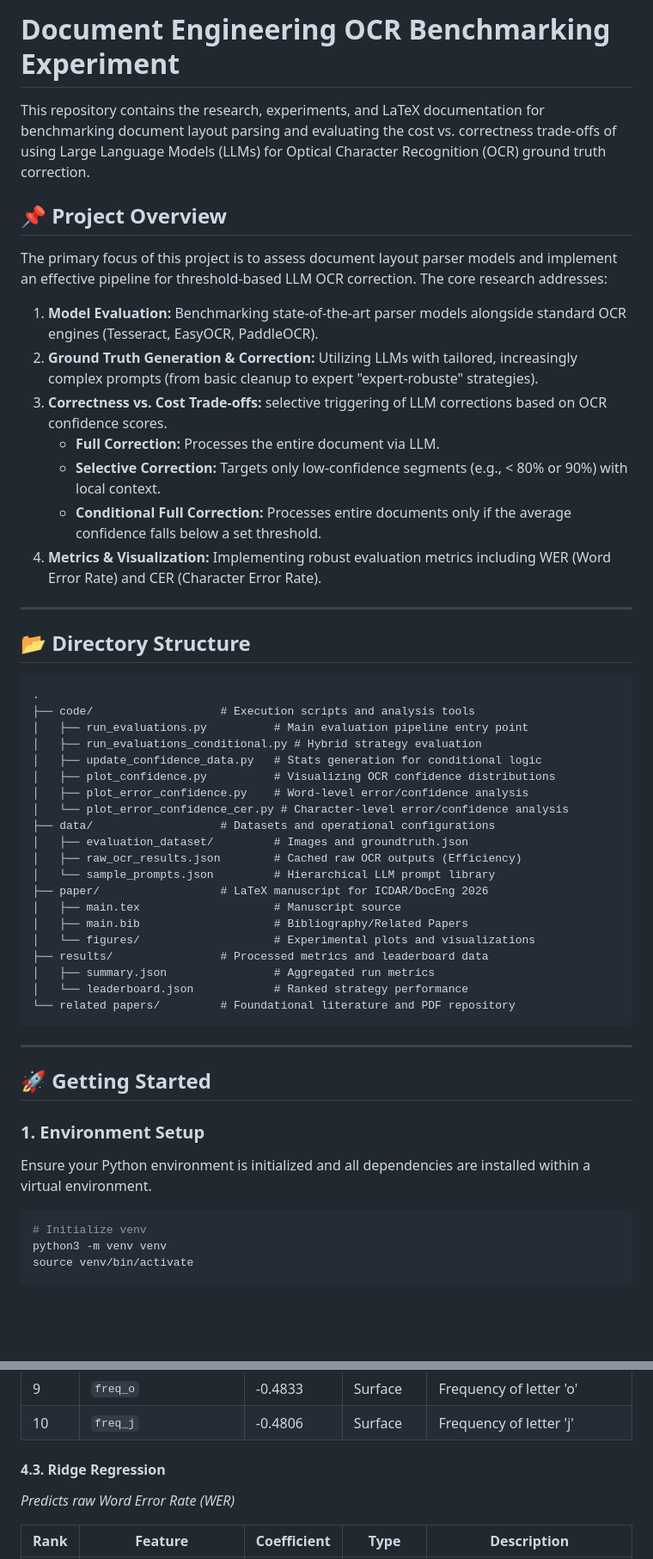
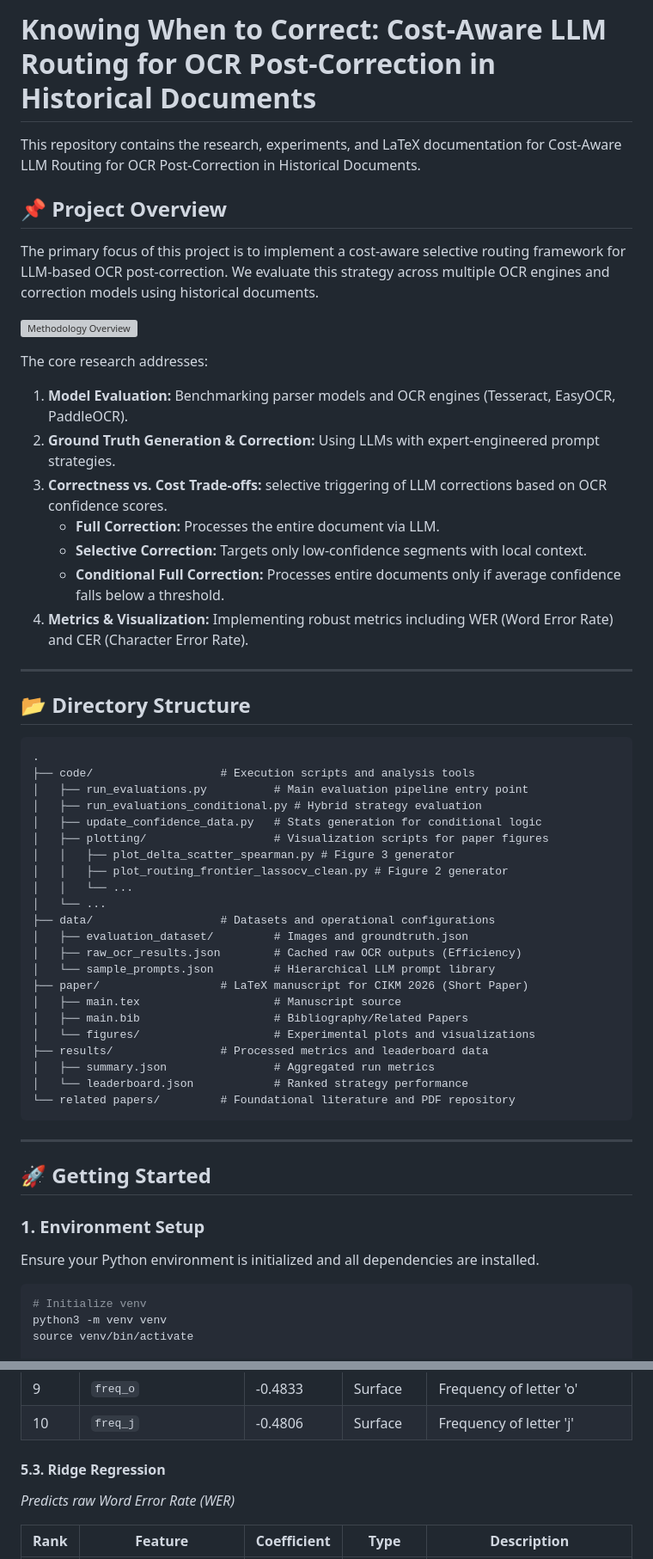
Before and after one commit to Stergios-Konstantinidis/CIKM_public, a Markdown page: README.md, 2 parts joined by grey strips. Shown at 86% size. GitHub-like rendering; blank space fills up the shorter version; grey boxes are pictures that could not be loaded.

````diff
--- a/README.md
+++ b/README.md
@@ -1,18 +1,21 @@
-# Document Engineering OCR Benchmarking Experiment
+# Knowing When to Correct: Cost-Aware LLM Routing for OCR Post-Correction in Historical Documents
 
-This repository contains the research, experiments, and LaTeX documentation for benchmarking document layout parsing and evaluating the cost vs. correctness trade-offs of using Large Language Models (LLMs) for Optical Character Recognition (OCR) ground truth correction.
+This repository contains the research, experiments, and LaTeX documentation for Cost-Aware LLM Routing for OCR Post-Correction in Historical Documents.
 
 ## 📌 Project Overview
 
-The primary focus of this project is to assess document layout parser models and implement an effective pipeline for threshold-based LLM OCR correction. The core research addresses:
+The primary focus of this project is to implement a cost-aware selective routing framework for LLM-based OCR post-correction. We evaluate this strategy across multiple OCR engines and correction models using historical documents.
 
-1.  **Model Evaluation:** Benchmarking state-of-the-art parser models alongside standard OCR engines (Tesseract, EasyOCR, PaddleOCR).
-2.  **Ground Truth Generation & Correction:** Utilizing LLMs with tailored, increasingly complex prompts (from basic cleanup to expert "expert-robuste" strategies).
-3.  **Correctness vs. Cost Trade-offs:** selective triggering of LLM corrections based on OCR confidence scores.
-    *   **Full Correction:** Processes the entire document via LLM.
-    *   **Selective Correction:** Targets only low-confidence segments (e.g., < 80% or 90%) with local context.
-    *   **Conditional Full Correction:** Processes entire documents only if the average confidence falls below a set threshold.
-4.  **Metrics & Visualization:** Implementing robust evaluation metrics including WER (Word Error Rate) and CER (Character Error Rate).
+![Methodology Overview](paper/figures/overview.png)
+
+The core research addresses:
+1. **Model Evaluation:** Benchmarking parser models and OCR engines (Tesseract, EasyOCR, PaddleOCR).
+2. **Ground Truth Generation & Correction:** Using LLMs with expert-engineered prompt strategies.
+3. **Correctness vs. Cost Trade-offs:** selective triggering of LLM corrections based on OCR confidence scores.
+    * **Full Correction:** Processes the entire document via LLM.
+    * **Selective Correction:** Targets only low-confidence segments with local context.
+    * **Conditional Full Correction:** Processes entire documents only if average confidence falls below a threshold.
+4. **Metrics & Visualization:** Implementing robust metrics including WER (Word Error Rate) and CER (Character Error Rate).
 
 ---
 
@@ -24,14 +27,16 @@ The primary focus of this project is to assess document layout parser models and
 │   ├── run_evaluations.py          # Main evaluation pipeline entry point
 │   ├── run_evaluations_conditional.py # Hybrid strategy evaluation
 │   ├── update_confidence_data.py   # Stats generation for conditional logic
-│   ├── plot_confidence.py          # Visualizing OCR confidence distributions
-│   ├── plot_error_confidence.py    # Word-level error/confidence analysis
-│   └── plot_error_confidence_cer.py # Character-level error/confidence analysis
+│   ├── plotting/                   # Visualization scripts for paper figures
+│   │   ├── plot_delta_scatter_spearman.py # Figure 3 generator
+│   │   ├── plot_routing_frontier_lassocv_clean.py # Figure 2 generator
+│   │   └── ...
+│   └── ...
 ├── data/                   # Datasets and operational configurations
 │   ├── evaluation_dataset/         # Images and groundtruth.json
 │   ├── raw_ocr_results.json        # Cached raw OCR outputs (Efficiency)
 │   └── sample_prompts.json         # Hierarchical LLM prompt library
-├── paper/                  # LaTeX manuscript for ICDAR/DocEng 2026
+├── paper/                  # LaTeX manuscript for CIKM 2026 (Short Paper)
 │   ├── main.tex                    # Manuscript source
 │   ├── main.bib                    # Bibliography/Related Papers
 │   └── figures/                    # Experimental plots and visualizations
@@ -46,7 +51,7 @@ The primary focus of this project is to assess document layout parser models and
 ## 🚀 Getting Started
 
 ### 1. Environment Setup
-Ensure your Python environment is initialized and all dependencies are installed within a virtual environment.
+Ensure your Python environment is initialized and all dependencies are installed.
 
 ```bash
 # Initialize venv
@@ -231,7 +240,7 @@ To understand how different routing models prioritize features, we extract the t
 | 9 | `freq_o` | -0.4833 | Surface | Frequency of letter 'o' |
 | 10 | `freq_j` | -0.4806 | Surface | Frequency of letter 'j' |
 
-#### 4.3. Ridge Regression
+#### 5.3. Ridge Regression
 *Predicts raw Word Error Rate (WER)*
 
 | Rank | Feature | Coefficient | Type | Description |
````
Also changed, not shown: other parts of README.md (+74 -77 lines).
